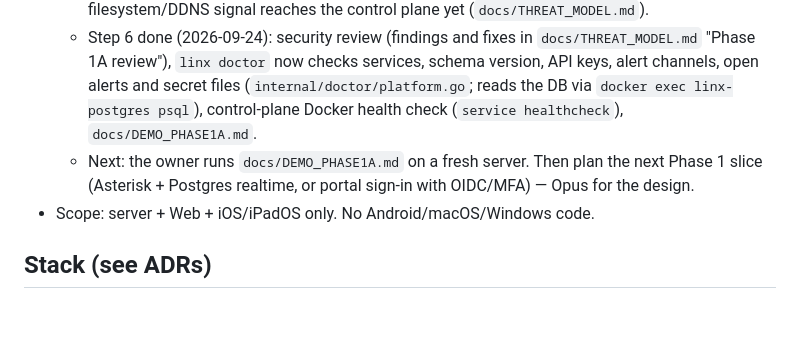
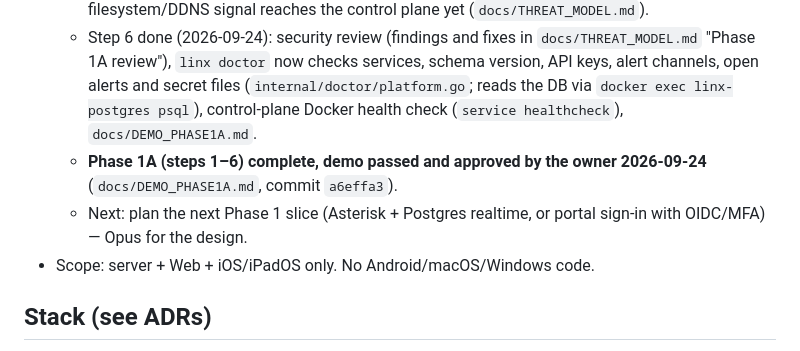
Before and after one commit to linxpbx/linx, a Markdown page: CLAUDE.md, the part around the change. Drawn GitHub-style; blank space fills up the shorter version.

```diff
--- a/CLAUDE.md
+++ b/CLAUDE.md
@@ -20,7 +20,8 @@ Detail lives in `docs/`: read only the part you need.
   - Step 4 done: webhooks — `internal/safehttp` (SSRF guard, shared by alert senders), `internal/webhook` (Standard Webhooks signer, sender, outbox worker, service), `internal/store/webhooks.go`, migration 0003, `/webhooks*`, `/webhook-deliveries/*`, `/outbound-allowlist`. Emit events with `webhook.NewEvent` + `store.InsertEvent` in the change's transaction. Worker's `OnDisabled` hook and `webhook.Service.OnEnabledChanged` are where step 5 fires/resolves the "webhook disabled" alert.
   - Step 5 done: admin alerts — `internal/alert` (channel config + 6 senders: ntfy, Gotify, Slack, Teams, Telegram, generic webhook; service; engine), `internal/store/alerts.go`, migration 0004, `/alert-channels*`, `/alerts`. `Fire`/`Resolve` are cheap in-process calls (see `services/control-plane/main.go`'s `webhookDisabledKey` and `certdpoll.go`); the engine's tick decides notify/remind/resolve timing, severity and quiet hours. Sources wired: webhook disabled, certificate renewal (polls `linx-certd`'s `/metrics` on `linx-private`, not through the SSRF guard — that's for admin URLs, not Linx's own services). Disk/storage and DDNS deferred: no filesystem/DDNS signal reaches the control plane yet (`docs/THREAT_MODEL.md`).
   - Step 6 done (2026-09-24): security review (findings and fixes in `docs/THREAT_MODEL.md` "Phase 1A review"), `linx doctor` now checks services, schema version, API keys, alert channels, open alerts and secret files (`internal/doctor/platform.go`; reads the DB via `docker exec linx-postgres psql`), control-plane Docker health check (`service healthcheck`), `docs/DEMO_PHASE1A.md`.
-  - Next: the owner runs `docs/DEMO_PHASE1A.md` on a fresh server. Then plan the next Phase 1 slice (Asterisk + Postgres realtime, or portal sign-in with OIDC/MFA) — Opus for the design.
+  - **Phase 1A (steps 1–6) complete, demo passed and approved by the owner 2026-09-24** (`docs/DEMO_PHASE1A.md`, commit `a6effa3`).
+  - Next: plan the next Phase 1 slice (Asterisk + Postgres realtime, or portal sign-in with OIDC/MFA) — Opus for the design.
 - Scope: server + Web + iOS/iPadOS only. No Android/macOS/Windows code.
 
 ## Stack (see ADRs)
```
Also changed, not shown: docs/DEMO_PHASE1A.md (+9 -3 lines).
